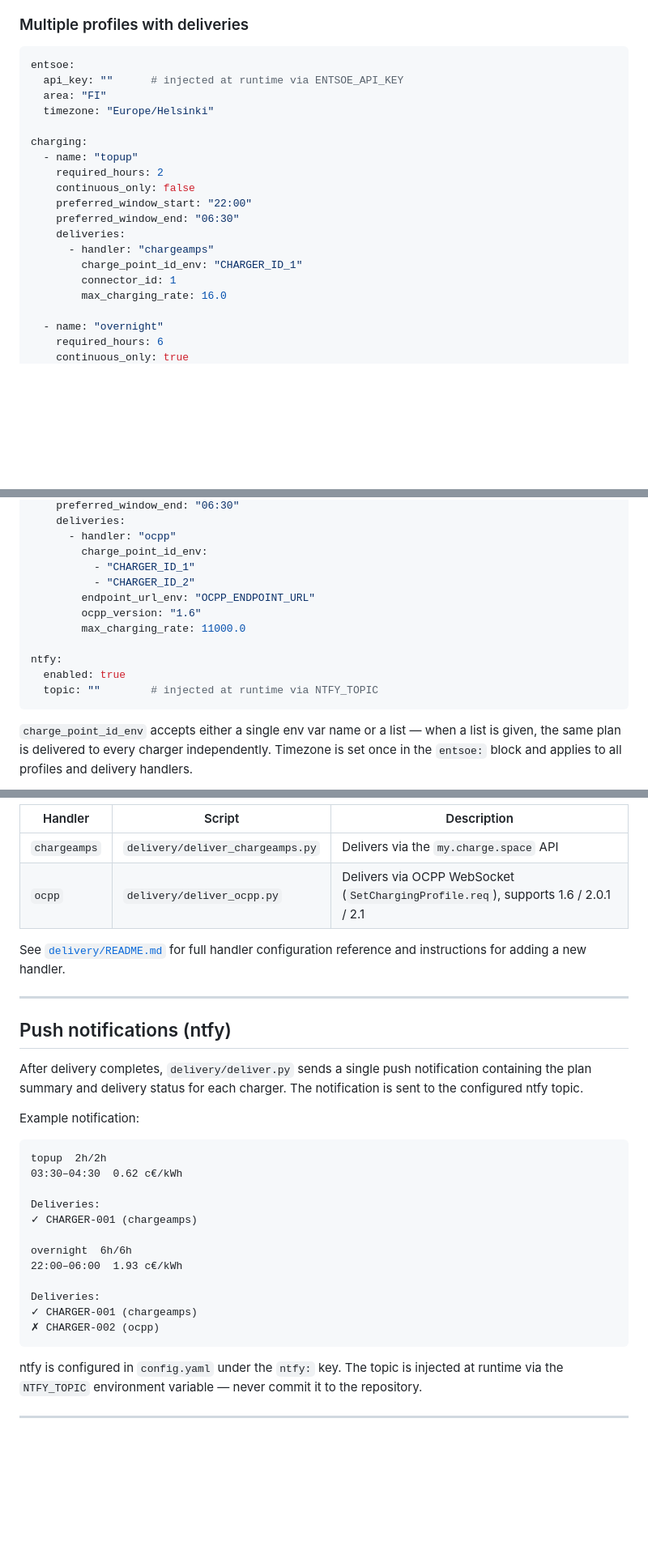
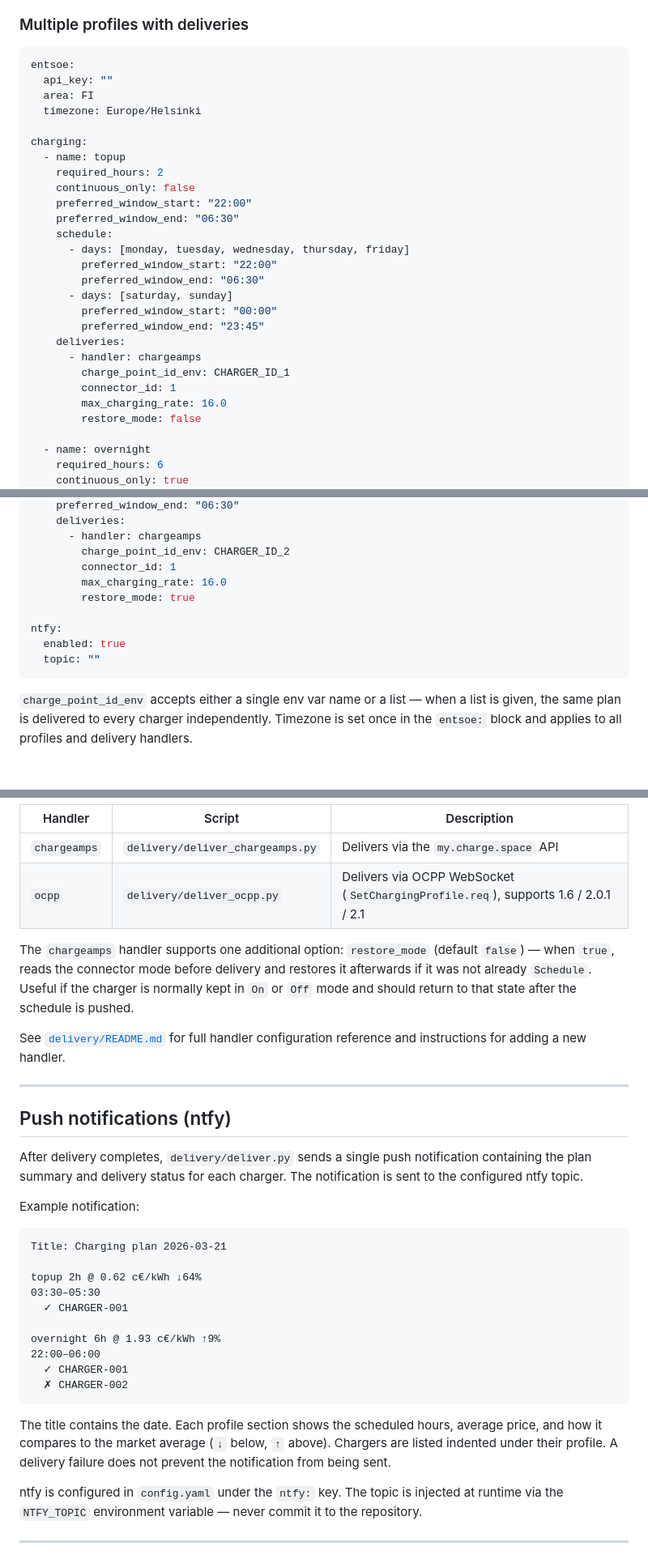
Before and after one commit to nikovett/charging-planner, a Markdown page: README.md, 3 parts joined by grey strips. Shown at 81% size. GitHub-like rendering; blank space fills up the shorter version.

Commit message:
reflect chaged implementation

````diff
--- a/README.md
+++ b/README.md
@@ -56,22 +56,30 @@ All configuration lives in a single `config.yaml` file. Deliveries are configure
 
 ```yaml
 entsoe:
-  api_key: ""      # injected at runtime via ENTSOE_API_KEY
-  area: "FI"
-  timezone: "Europe/Helsinki"
+  api_key: ""
+  area: FI
+  timezone: Europe/Helsinki
 
 charging:
-  - name: "topup"
+  - name: topup
     required_hours: 2
     continuous_only: false
     preferred_window_start: "22:00"
     preferred_window_end: "06:30"
+    schedule:
+      - days: [monday, tuesday, wednesday, thursday, friday]
+        preferred_window_start: "22:00"
+        preferred_window_end: "06:30"
+      - days: [saturday, sunday]
+        preferred_window_start: "00:00"
+        preferred_window_end: "23:45"
     deliveries:
-      - handler: "chargeamps"
-        charge_point_id_env: "CHARGER_ID_1"
+      - handler: chargeamps
+        charge_point_id_env: CHARGER_ID_1
         connector_id: 1
         max_charging_rate: 16.0
+        restore_mode: false
 
-  - name: "overnight"
+  - name: overnight
     required_hours: 6
     continuous_only: true
@@ -79,16 +87,14 @@ charging:
     preferred_window_end: "06:30"
     deliveries:
-      - handler: "ocpp"
-        charge_point_id_env:
-          - "CHARGER_ID_1"
-          - "CHARGER_ID_2"
-        endpoint_url_env: "OCPP_ENDPOINT_URL"
-        ocpp_version: "1.6"
-        max_charging_rate: 11000.0
+      - handler: chargeamps
+        charge_point_id_env: CHARGER_ID_2
+        connector_id: 1
+        max_charging_rate: 16.0
+        restore_mode: true
 
 ntfy:
   enabled: true
-  topic: ""        # injected at runtime via NTFY_TOPIC
+  topic: ""
 ```
 
 `charge_point_id_env` accepts either a single env var name or a list — when a list is given, the same plan is delivered to every charger independently. Timezone is set once in the `entsoe:` block and applies to all profiles and delivery handlers.
@@ -137,6 +147,8 @@ Delivery is handled by `delivery/deliver.py`, which reads the `deliveries:` bloc
 | `chargeamps` | `delivery/deliver_chargeamps.py` | Delivers via the `my.charge.space` API |
 | `ocpp` | `delivery/deliver_ocpp.py` | Delivers via OCPP WebSocket (`SetChargingProfile.req`), supports 1.6 / 2.0.1 / 2.1 |
 
+The `chargeamps` handler supports one additional option: `restore_mode` (default `false`) — when `true`, reads the connector mode before delivery and restores it afterwards if it was not already `Schedule`. Useful if the charger is normally kept in `On` or `Off` mode and should return to that state after the schedule is pushed.
+
 See [`delivery/README.md`](delivery/README.md) for full handler configuration reference and instructions for adding a new handler.
 
 ---
@@ -148,19 +160,19 @@ After delivery completes, `delivery/deliver.py` sends a single push notification
 Example notification:
 
 ```
-topup  2h/2h
-03:30–04:30  0.62 c€/kWh
+Title: Charging plan 2026-03-21
 
-Deliveries:
-✓ CHARGER-001 (chargeamps)
+topup 2h @ 0.62 c€/kWh ↓64%
+03:30–05:30
+  ✓ CHARGER-001
 
-overnight  6h/6h
-22:00–06:00  1.93 c€/kWh
+overnight 6h @ 1.93 c€/kWh ↑9%
+22:00–06:00
+  ✓ CHARGER-001
+  ✗ CHARGER-002
+```
 
-Deliveries:
-✓ CHARGER-001 (chargeamps)
-✗ CHARGER-002 (ocpp)
-```
+The title contains the date. Each profile section shows the scheduled hours, average price, and how it compares to the market average (`↓` below, `↑` above). Chargers are listed indented under their profile. A delivery failure does not prevent the notification from being sent.
 
 ntfy is configured in `config.yaml` under the `ntfy:` key. The topic is injected at runtime via the `NTFY_TOPIC` environment variable — never commit it to the repository.
 
````
Also changed, not shown: other parts of README.md (+10 -6 lines).
